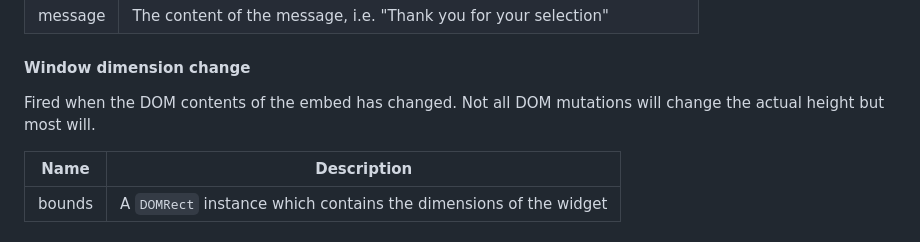
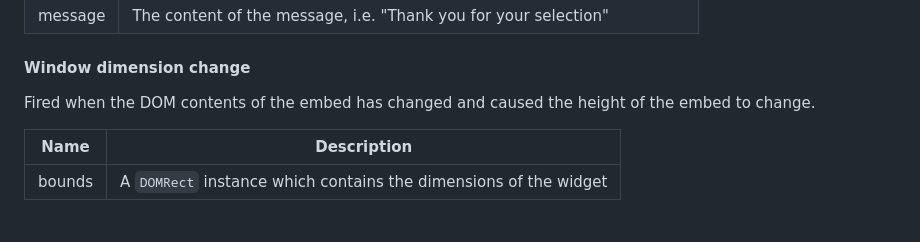
Before and after one commit to supersimplesuper/super-api-embed, a Markdown page: README.md, the part around the change. GitHub-like rendering.

Commit message:
docs: better messaging around height changes

```diff
--- a/README.md
+++ b/README.md
@@ -87,7 +87,7 @@ The data component of this event contains:
 
 #### Window dimension change
 
-Fired when the DOM contents of the embed has changed. Not all DOM mutations will change the actual height but most will.
+Fired when the DOM contents of the embed has changed and caused the height of the embed to change.
 
 | Name   | Description                                                      |
 | ------ | ---------------------------------------------------------------- |
```
